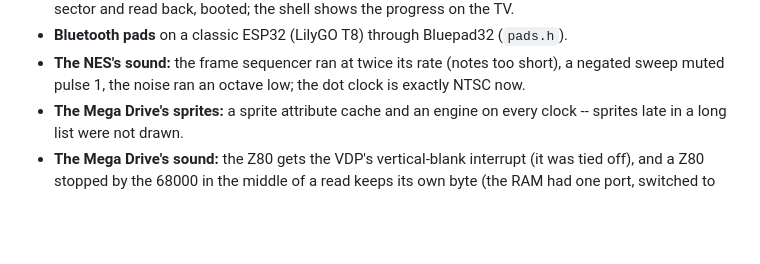
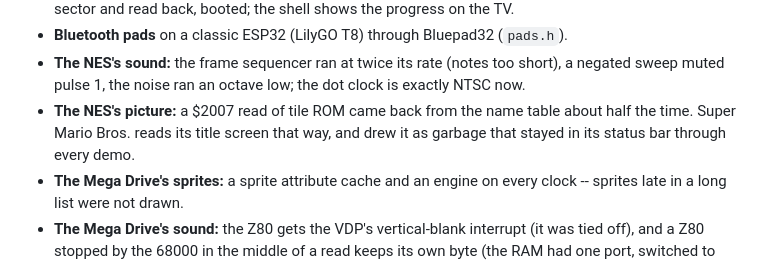
Before and after one commit to Vygis1/sister, a Markdown page: CHANGELOG.md, the part around the change. Rendered like a GitHub page; blank space fills up the shorter version.

Commit message:
CHANGELOG: the NES's $2007 fix
Co-Authored-By: Claude Opus 5.5 (1M context) <noreply@anthropic.com>

```diff
--- a/CHANGELOG.md
+++ b/CHANGELOG.md
@@ -26,6 +26,9 @@ from the card, the console switched by writing its image into the flash.
 - **The NES's sound:** the frame sequencer ran at twice its rate (notes too short),
   a negated sweep muted pulse 1, the noise ran an octave low; the dot clock is
   exactly NTSC now.
+- **The NES's picture:** a $2007 read of tile ROM came back from the name table
+  about half the time. Super Mario Bros. reads its title screen that way, and drew
+  it as garbage that stayed in its status bar through every demo.
 - **The Mega Drive's sprites:** a sprite attribute cache and an engine on every
   clock -- sprites late in a long list were not drawn.
 - **The Mega Drive's sound:** the Z80 gets the VDP's vertical-blank interrupt (it
```
